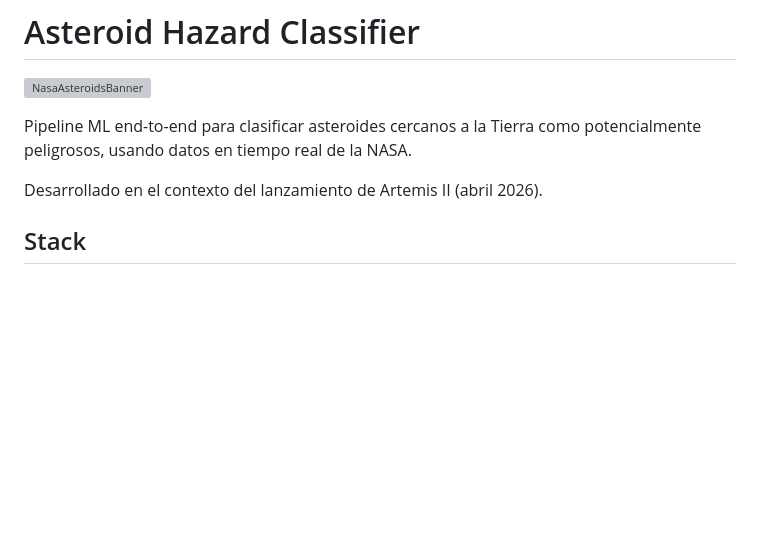
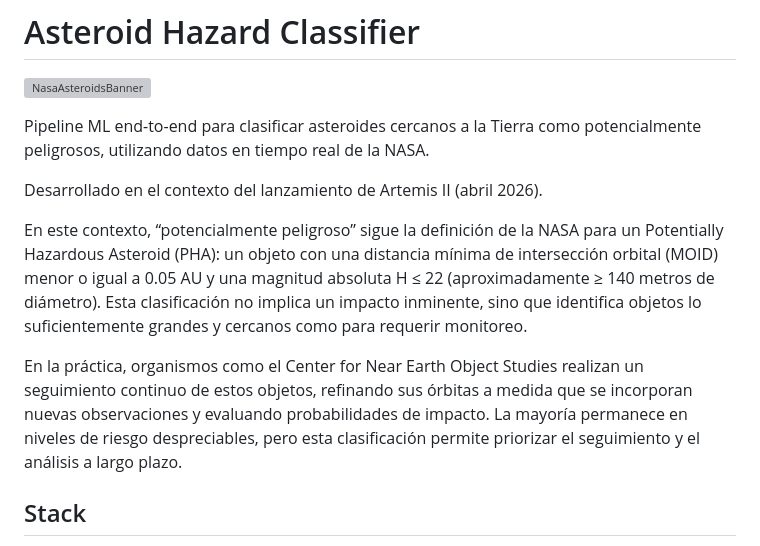
Before and after one commit to HelgaZambrana/asteroid-hazard-classifier, a Markdown page: README.md, the part around the change. Rendered like a GitHub page; blank space fills up the shorter version; grey boxes are pictures that could not be loaded.

Commit message:
docs: improve intro

```diff
--- a/README.md
+++ b/README.md
@@ -2,10 +2,13 @@
 
 ![NasaAsteroidsBanner](assets/NasaAsteroidsBanner.png)
 
-Pipeline ML end-to-end para clasificar asteroides cercanos a la Tierra
-como potencialmente peligrosos, usando datos en tiempo real de la NASA.
+Pipeline ML end-to-end para clasificar asteroides cercanos a la Tierra como potencialmente peligrosos, utilizando datos en tiempo real de la NASA.
 
 Desarrollado en el contexto del lanzamiento de Artemis II (abril 2026).
+
+En este contexto, “potencialmente peligroso” sigue la definición de la NASA para un Potentially Hazardous Asteroid (PHA): un objeto con una distancia mínima de intersección orbital (MOID) menor o igual a 0.05 AU y una magnitud absoluta H ≤ 22 (aproximadamente ≥ 140 metros de diámetro). Esta clasificación no implica un impacto inminente, sino que identifica objetos lo suficientemente grandes y cercanos como para requerir monitoreo.
+
+En la práctica, organismos como el Center for Near Earth Object Studies realizan un seguimiento continuo de estos objetos, refinando sus órbitas a medida que se incorporan nuevas observaciones y evaluando probabilidades de impacto. La mayoría permanece en niveles de riesgo despreciables, pero esta clasificación permite priorizar el seguimiento y el análisis a largo plazo.
 
 ## Stack
 
```
